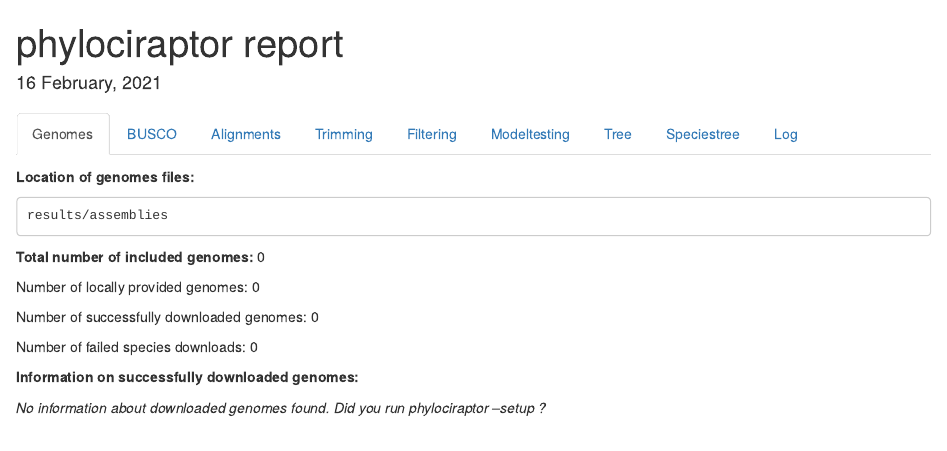
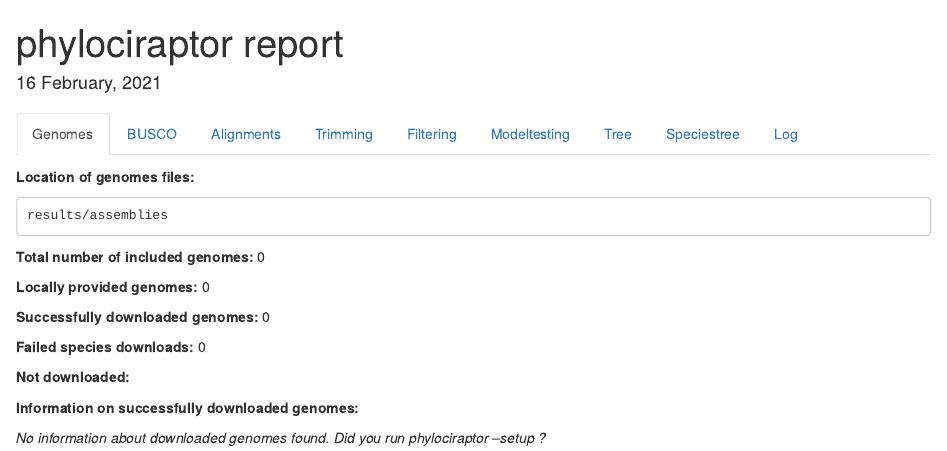
Before and after one commit to reslp/phylociraptor, an R Markdown document (bin/report.Rmd): the page in a window 1100 px wide, from its top. Rendered offline with R 4.5, knitr and Pandoc, with nearby package versions.

Commit message:
Small bugfixes and cosmetics for report (genome download part)

````diff
--- a/bin/report.Rmd
+++ b/bin/report.Rmd
@@ -117,11 +117,13 @@ results/assemblies
 
 **Total number of included genomes:** `r total`
 
-Number of locally provided genomes: `r length(local)`
+**Locally provided genomes:** `r length(local)`
 
-Number of successfully downloaded genomes: `r length(success)`
+**Successfully downloaded genomes:** `r length(success)`
 
-Number of failed species downloads: `r length(failed)`
+**Failed species downloads:** `r length(failed)`
+
+**Not downloaded:**<br />`r failed`
 
 **Information on successfully downloaded genomes:**
 ```{r genome_stats, echo=FALSE, out.height=500}
````
Also changed, not shown: bin/report.Rmd (2 more changed lines).
